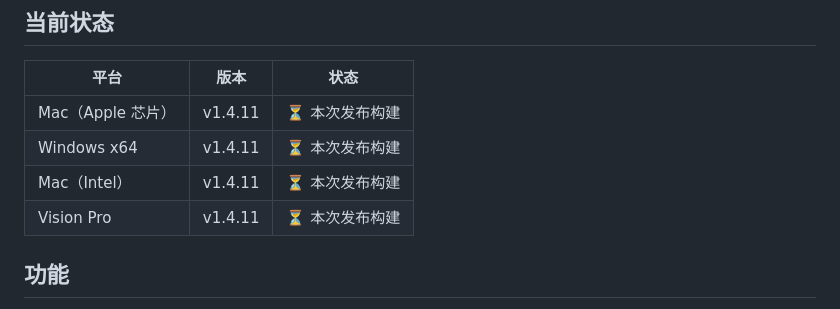
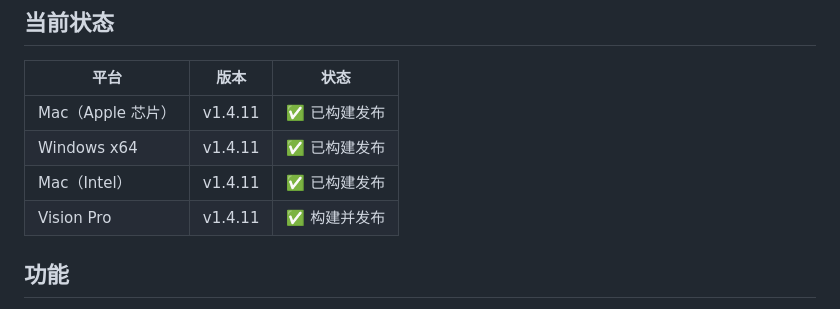
Before and after one commit to blackorwhite12/phonevoice, a Markdown page: PROGRESS.md, the part around the change. GitHub-like rendering.

```diff
--- a/PROGRESS.md
+++ b/PROGRESS.md
@@ -6,10 +6,10 @@
 
 | 平台 | 版本 | 状态 |
 |---|---|---|
-| Mac（Apple 芯片） | v1.4.11 | ⏳ 本次发布构建 |
-| Windows x64 | v1.4.11 | ⏳ 本次发布构建 |
-| Mac（Intel） | v1.4.11 | ⏳ 本次发布构建 |
-| Vision Pro | v1.4.11 | ⏳ 本次发布构建 |
+| Mac（Apple 芯片） | v1.4.11 | ✅ 已构建发布 |
+| Windows x64 | v1.4.11 | ✅ 已构建发布 |
+| Mac（Intel） | v1.4.11 | ✅ 已构建发布 |
+| Vision Pro | v1.4.11 | ✅ 构建并发布 |
 
 ## 功能
 
```
Also changed, not shown: HANDOFF.md (+4 -4 lines).
